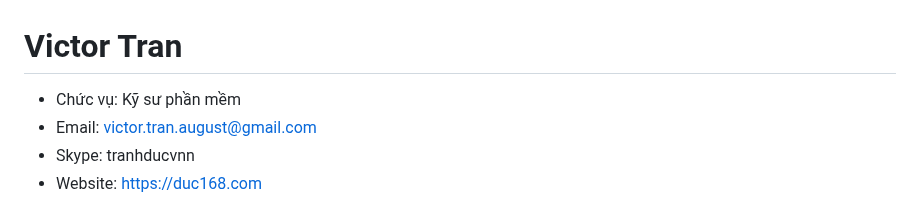
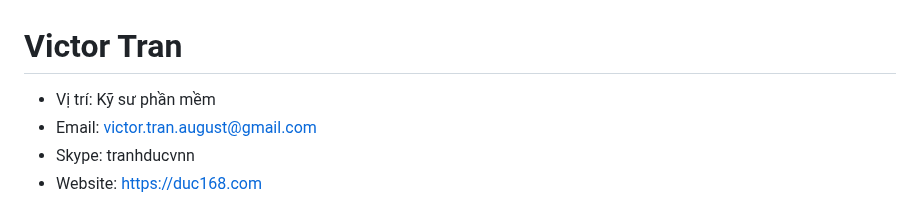
Before and after one commit to duc168/my-resume, a Markdown page: README-vi.MD, the part around the change. Rendered like a GitHub page.

```diff
--- a/README-vi.MD
+++ b/README-vi.MD
@@ -1,5 +1,5 @@
 # Victor Tran
-- Chức vụ: Kỹ sư phần mềm
+- Vị trí: Kỹ sư phần mềm
 - Email: victor.tran.august@gmail.com
 - Skype: tranhducvnn
 - Website: [https://duc168.com](https://duc168.com)
```
